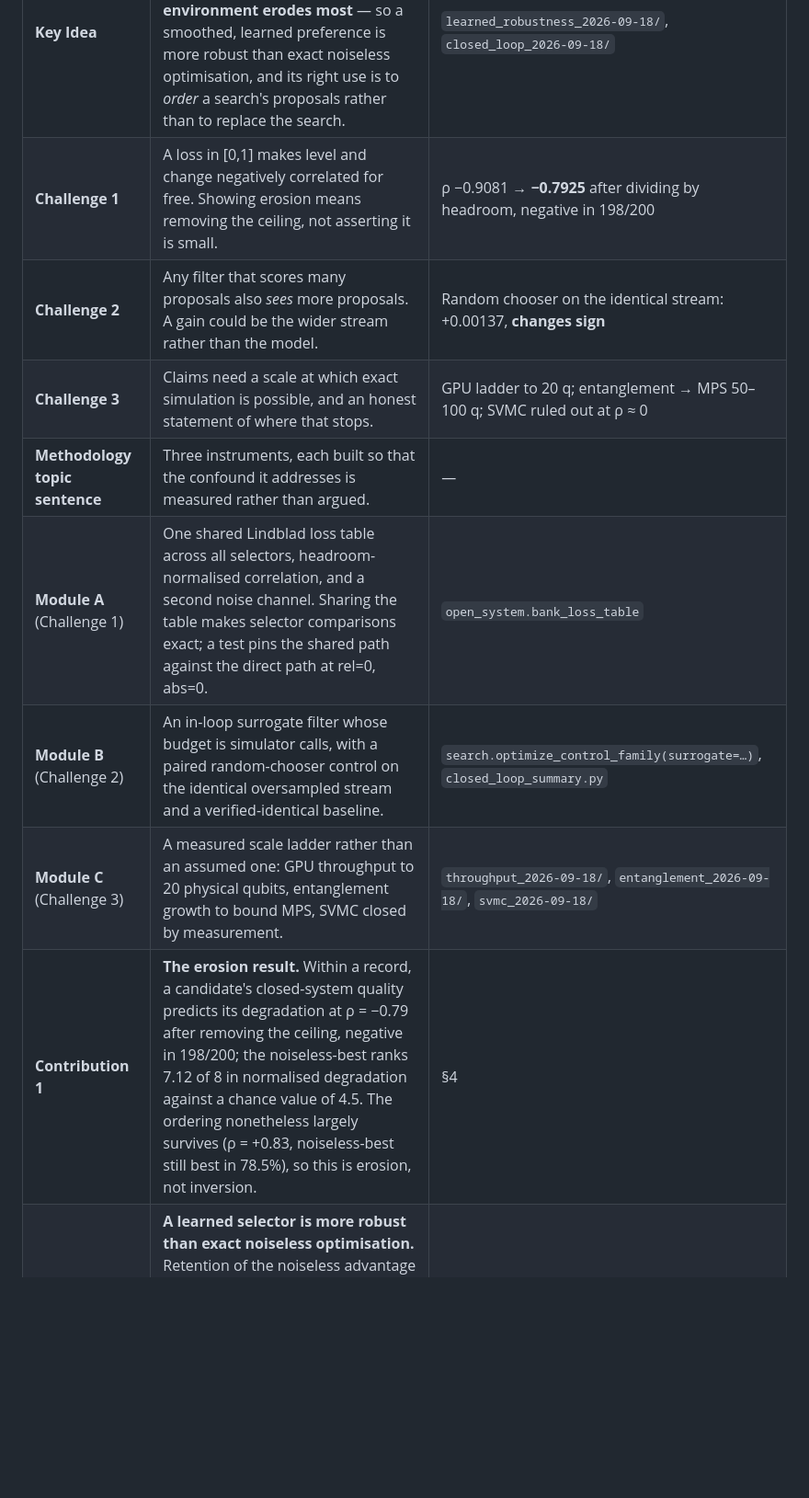
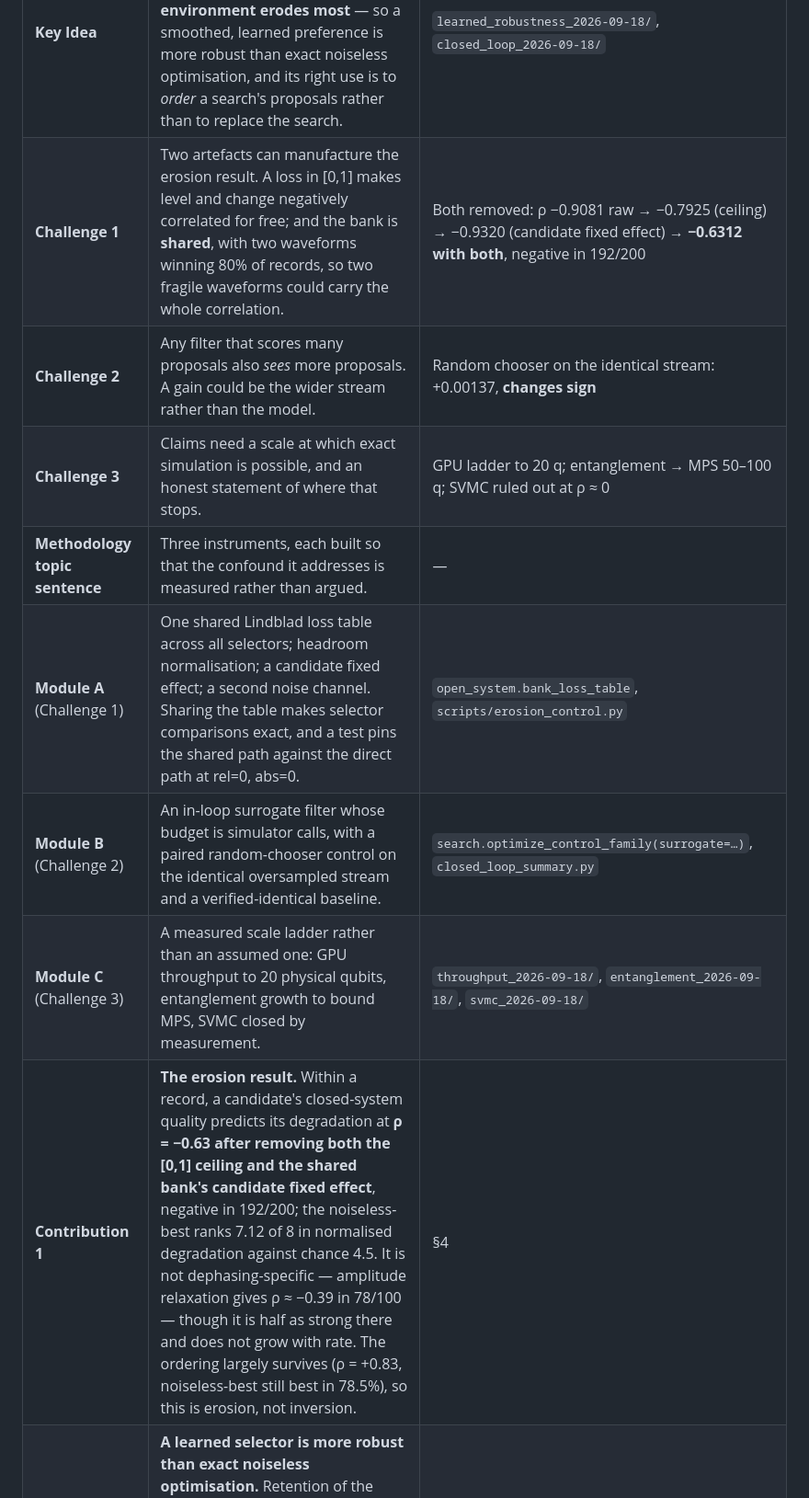
Before and after one commit to hydrogen1999/anneal_control, a Markdown page: docs/paper_skeleton.md, the part around one of its changes. Shown at 92% size. Rendered like a GitHub page; blank space fills up the shorter version.

```diff
--- a/docs/paper_skeleton.md
+++ b/docs/paper_skeleton.md
@@ -24,14 +24,14 @@ observation about the world, not an artifact we built.
 | **Limitation 2** | Learned control policies are fit and evaluated in noiseless simulation; robustness is asserted, not measured. Prior open-system checks here covered a *fixed searched* control, never the learned rule. | `open_system_2026-09-17/` |
 | **Limitation 3** | Comparisons routinely mix cost classes — a spectral oracle, an online search, and an amortised learned model — in one ranking column. | `paper_table.py`, `COST_CLASSES` |
 | **Key Idea** | **The control that is optimal in a noiseless simulator is systematically the one an environment erodes most** — so a smoothed, learned preference is more robust than exact noiseless optimisation, and its right use is to *order* a search's proposals rather than to replace the search. | `learned_robustness_2026-09-18/`, `closed_loop_2026-09-18/` |
-| **Challenge 1** | A loss in [0,1] makes level and change negatively correlated for free. Showing erosion means removing the ceiling, not asserting it is small. | ρ −0.9081 → **−0.7925** after dividing by headroom, negative in 198/200 |
+| **Challenge 1** | Two artefacts can manufacture the erosion result. A loss in [0,1] makes level and change negatively correlated for free; and the bank is **shared**, with two waveforms winning 80% of records, so two fragile waveforms could carry the whole correlation. | Both removed: ρ −0.9081 raw → −0.7925 (ceiling) → −0.9320 (candidate fixed effect) → **−0.6312 with both**, negative in 192/200 |
 | **Challenge 2** | Any filter that scores many proposals also *sees* more proposals. A gain could be the wider stream rather than the model. | Random chooser on the identical stream: +0.00137, **changes sign** |
 | **Challenge 3** | Claims need a scale at which exact simulation is possible, and an honest statement of where that stops. | GPU ladder to 20 q; entanglement → MPS 50–100 q; SVMC ruled out at ρ ≈ 0 |
 | **Methodology topic sentence** | Three instruments, each built so that the confound it addresses is measured rather than argued. | — |
-| **Module A** (Challenge 1) | One shared Lindblad loss table across all selectors, headroom-normalised correlation, and a second noise channel. Sharing the table makes selector comparisons exact; a test pins the shared path against the direct path at rel=0, abs=0. | `open_system.bank_loss_table` |
+| **Module A** (Challenge 1) | One shared Lindblad loss table across all selectors; headroom normalisation; a candidate fixed effect; a second noise channel. Sharing the table makes selector comparisons exact, and a test pins the shared path against the direct path at rel=0, abs=0. | `open_system.bank_loss_table`, `scripts/erosion_control.py` |
 | **Module B** (Challenge 2) | An in-loop surrogate filter whose budget is simulator calls, with a paired random-chooser control on the identical oversampled stream and a verified-identical baseline. | `search.optimize_control_family(surrogate=…)`, `closed_loop_summary.py` |
 | **Module C** (Challenge 3) | A measured scale ladder rather than an assumed one: GPU throughput to 20 physical qubits, entanglement growth to bound MPS, SVMC closed by measurement. | `throughput_2026-09-18/`, `entanglement_2026-09-18/`, `svmc_2026-09-18/` |
-| **Contribution 1** | **The erosion result.** Within a record, a candidate's closed-system quality predicts its degradation at ρ = −0.79 after removing the ceiling, negative in 198/200; the noiseless-best ranks 7.12 of 8 in normalised degradation against a chance value of 4.5. The ordering nonetheless largely survives (ρ = +0.83, noiseless-best still best in 78.5%), so this is erosion, not inversion. | §4 |
+| **Contribution 1** | **The erosion result.** Within a record, a candidate's closed-system quality predicts its degradation at **ρ = −0.63 after removing both the [0,1] ceiling and the shared bank's candidate fixed effect**, negative in 192/200; the noiseless-best ranks 7.12 of 8 in normalised degradation against chance 4.5. It is not dephasing-specific — amplitude relaxation gives ρ ≈ −0.39 in 78/100 — though it is half as strong there and does not grow with rate. The ordering largely survives (ρ = +0.83, noiseless-best still best in 78.5%), so this is erosion, not inversion. | §4 |
 | **Contribution 2** | **A learned selector is more robust than exact noiseless optimisation.** Retention of the noiseless advantage at dephasing 0.1: noise-aware oracle 82.5%, learned 69.5–74.5%, exact noiseless argmax 61.5%. Paired retention contrast excludes zero for all three seeds. | §5 |
 | **Contribution 3** | **Filtering a search with the critic improves a fixed simulator budget** by +0.00485 across five configurations, every interval excluding zero, after subtracting the random-chooser control — replicated on real Pegasus connectivity at +0.00530. Online overhead 0.91%. | §6 |
 | **Contribution 4** | **A measured scale ceiling**, including three routes closed or bounded by measurement rather than by argument. | §7 |
```
Also changed, not shown: other parts of docs/paper_skeleton.md (+7 -3 lines).
